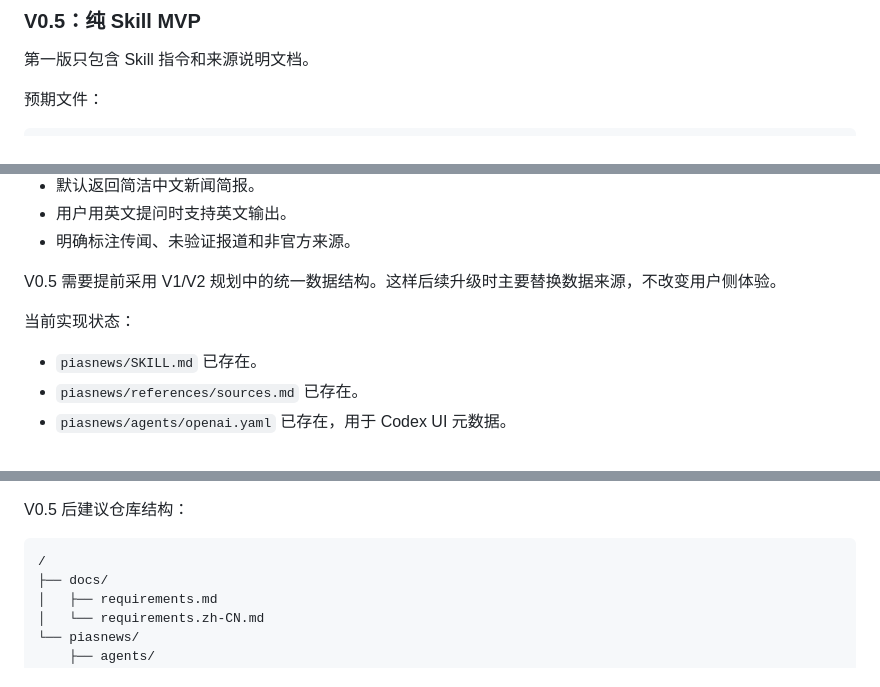
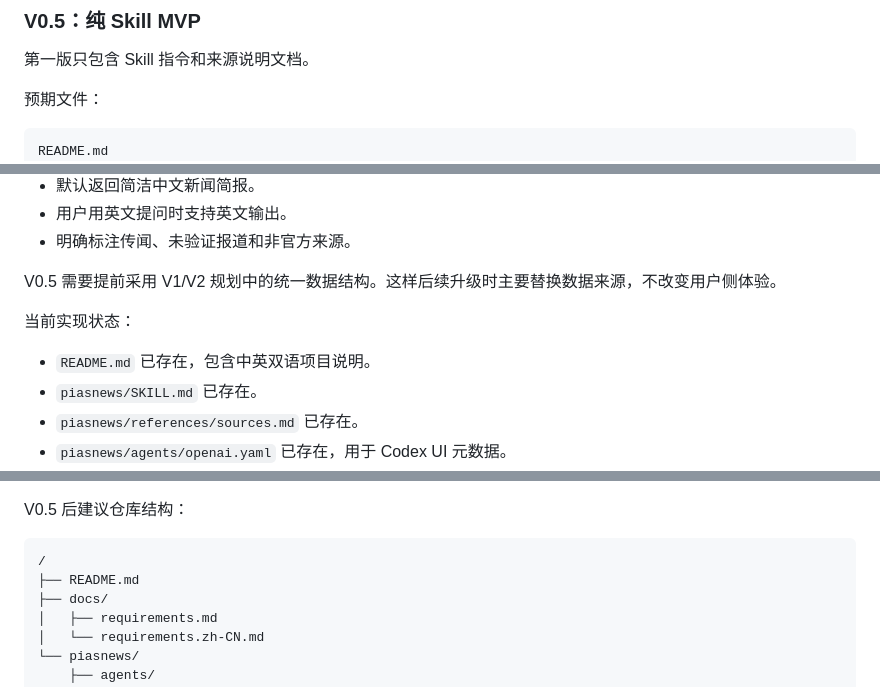
Before and after one commit to ZnonYmitY/piasnews, a Markdown page: docs/requirements.zh-CN.md, 3 parts joined by grey strips. Rendered like a GitHub page.

````diff
--- a/docs/requirements.zh-CN.md
+++ b/docs/requirements.zh-CN.md
@@ -44,6 +44,7 @@ Piasnews 是一个面向 Oscar Piastri 新闻收集的可复用 Agent Skill。
 预期文件：
 
 ```text
+README.md
 piasnews/
 ├── SKILL.md
 ├── agents/
@@ -68,6 +69,7 @@ V0.5 需要提前采用 V1/V2 规划中的统一数据结构。这样后续升
 
 当前实现状态：
 
+- `README.md` 已存在，包含中英双语项目说明。
 - `piasnews/SKILL.md` 已存在。
 - `piasnews/references/sources.md` 已存在。
 - `piasnews/agents/openai.yaml` 已存在，用于 Codex UI 元数据。
@@ -278,6 +280,7 @@ V0.5 后建议仓库结构：
 
 ```text
 /
+├── README.md
 ├── docs/
 │   ├── requirements.md
 │   └── requirements.zh-CN.md
````
Also changed, not shown: README.md (added, +191 -0 lines), docs/requirements.md (+3 -0 lines).
